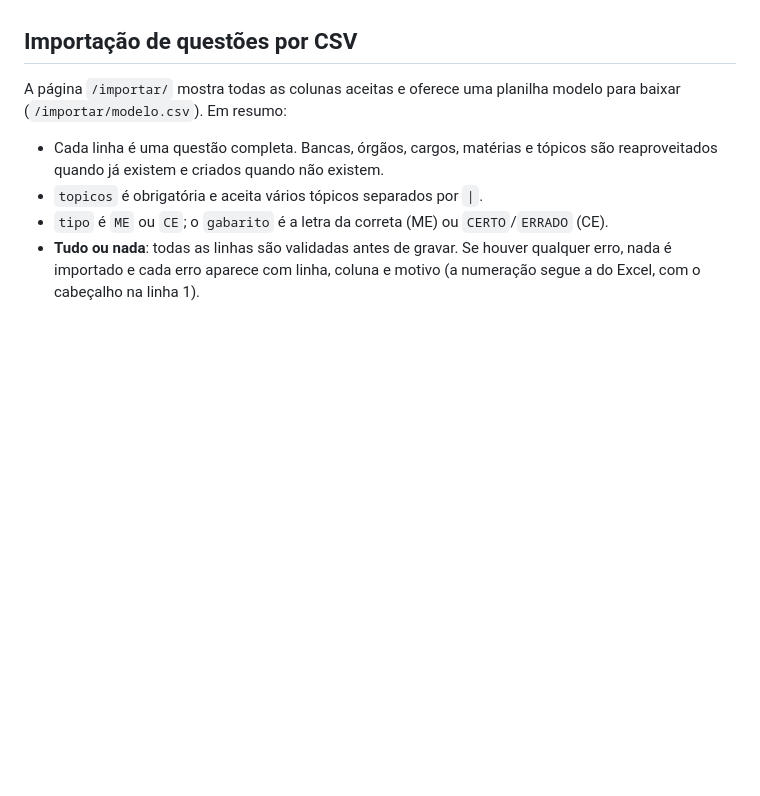
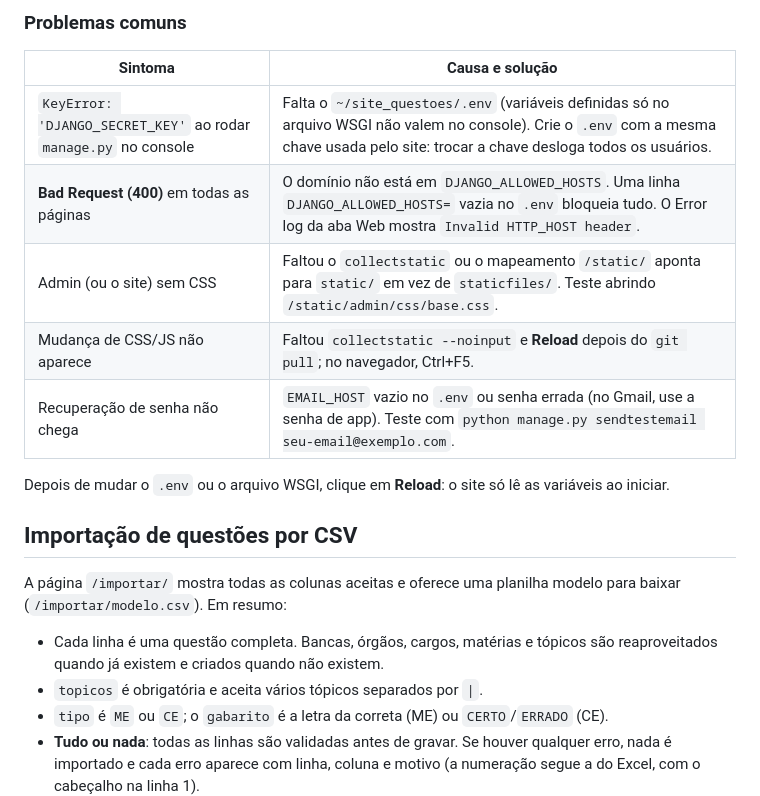
Before and after one commit to dlDreyfus/site_questoes, a Markdown page: README.md, the part around one of its changes. Rendered like a GitHub page; blank space fills up the shorter version.

```diff
--- a/README.md
+++ b/README.md
@@ -102,3 +171,15 @@ contas gratuitas só enviam pelo Gmail: use `smtp.gmail.com`, a conta como `EMAI
+### Problemas comuns
+
+| Sintoma | Causa e solução |
+|---------|-----------------|
+| `KeyError: 'DJANGO_SECRET_KEY'` ao rodar `manage.py` no console | Falta o `~/site_questoes/.env` (variáveis definidas só no arquivo WSGI não valem no console). Crie o `.env` com a mesma chave usada pelo site: trocar a chave desloga todos os usuários. |
+| **Bad Request (400)** em todas as páginas | O domínio não está em `DJANGO_ALLOWED_HOSTS`. Uma linha `DJANGO_ALLOWED_HOSTS=` vazia no `.env` bloqueia tudo. O Error log da aba Web mostra `Invalid HTTP_HOST header`. |
+| Admin (ou o site) sem CSS | Faltou o `collectstatic` ou o mapeamento `/static/` aponta para `static/` em vez de `staticfiles/`. Teste abrindo `/static/admin/css/base.css`. |
+| Mudança de CSS/JS não aparece | Faltou `collectstatic --noinput` e **Reload** depois do `git pull`; no navegador, Ctrl+F5. |
+| Recuperação de senha não chega | `EMAIL_HOST` vazio no `.env` ou senha errada (no Gmail, use a senha de app). Teste com `python manage.py sendtestemail seu-email@exemplo.com`. |
+
+Depois de mudar o `.env` ou o arquivo WSGI, clique em **Reload**: o site só lê as variáveis ao iniciar.
+
 ## Importação de questões por CSV
 
 A página `/importar/` mostra todas as colunas aceitas e oferece uma planilha modelo para baixar
```
Also changed, not shown: other parts of README.md (+69 -0 lines).
